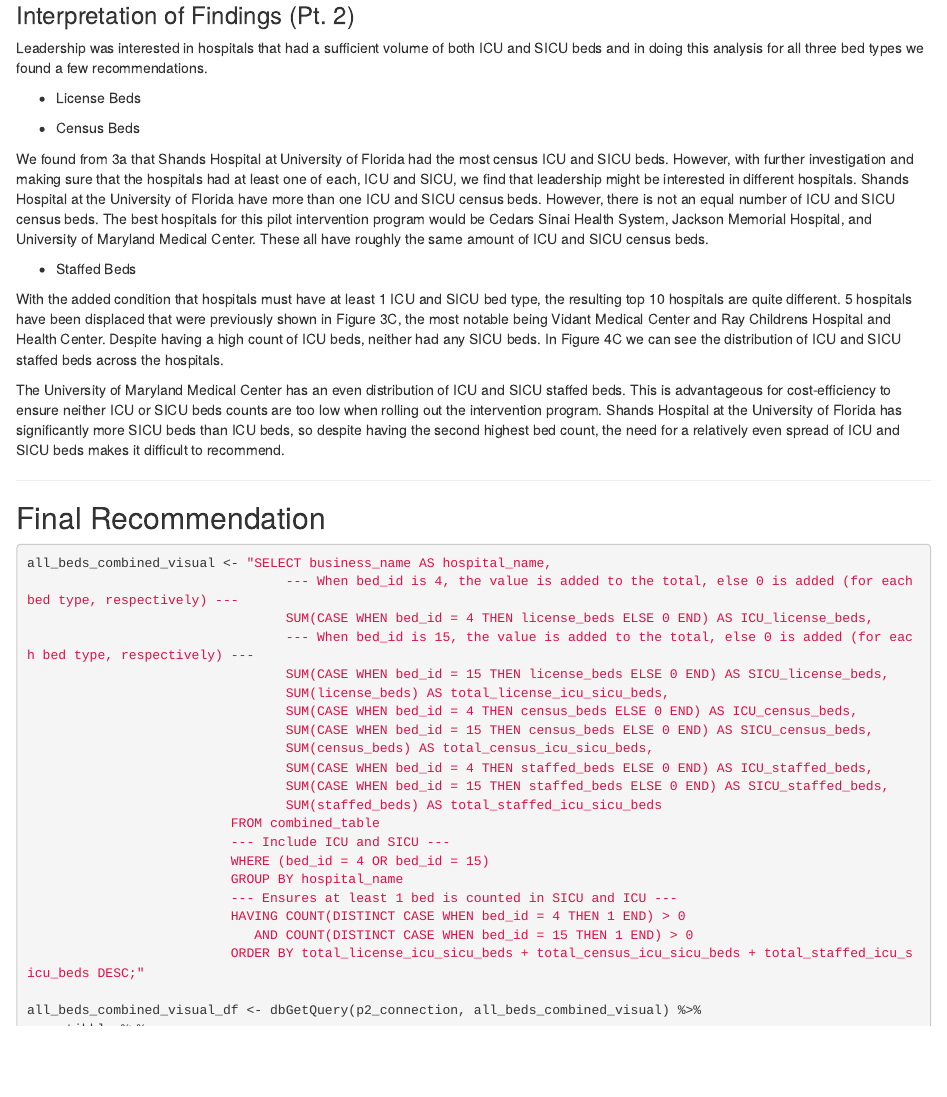
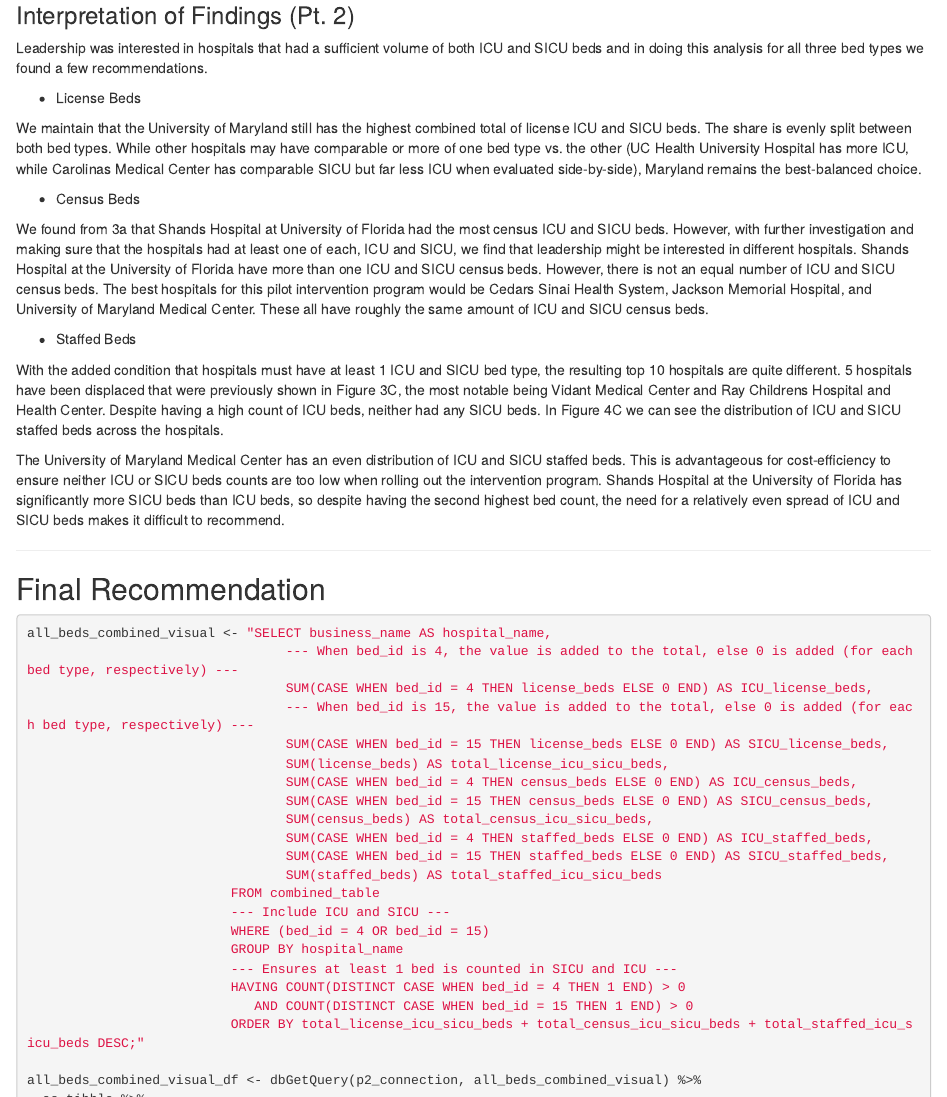
Before and after one commit to tfaria19/Summer24_DA5020_Group7_Practicum2, an R Markdown document (Practicum2.Rmd): the page in a window 1100 px wide, from 5040 px down. Rendered offline with R 4.5, knitr and Pandoc, with nearby package versions; code that draws random numbers runs with fixed seeds of ours.

Commit message:
Added license beds pt 2. explanation

```diff
--- a/Practicum2.Rmd
+++ b/Practicum2.Rmd
@@ -818,6 +818,8 @@
 
 -   License Beds
 
+We maintain that the University of Maryland still has the highest combined total of license ICU and SICU beds. The share is evenly split between both bed types. While other hospitals may have comparable or more of one bed type vs. the other (UC Health University Hospital has more ICU, while Carolinas Medical Center has comparable SICU but far less ICU when evaluated side-by-side), Maryland remains the best-balanced choice.
+
 -   Census Beds
 
 We found from 3a that Shands Hospital at University of Florida had the most census ICU and SICU beds. However, with further investigation and making sure that the hospitals had at least one of each, ICU and SICU, we find that leadership might be interested in different hospitals. Shands Hospital at the University of Florida have more than one ICU and SICU census beds. However, there is not an equal number of ICU and SICU census beds. The best hospitals for this pilot intervention program would be Cedars Sinai Health System, Jackson Memorial Hospital, and University of Maryland Medical Center. These all have roughly the same amount of ICU and SICU census beds.
```
